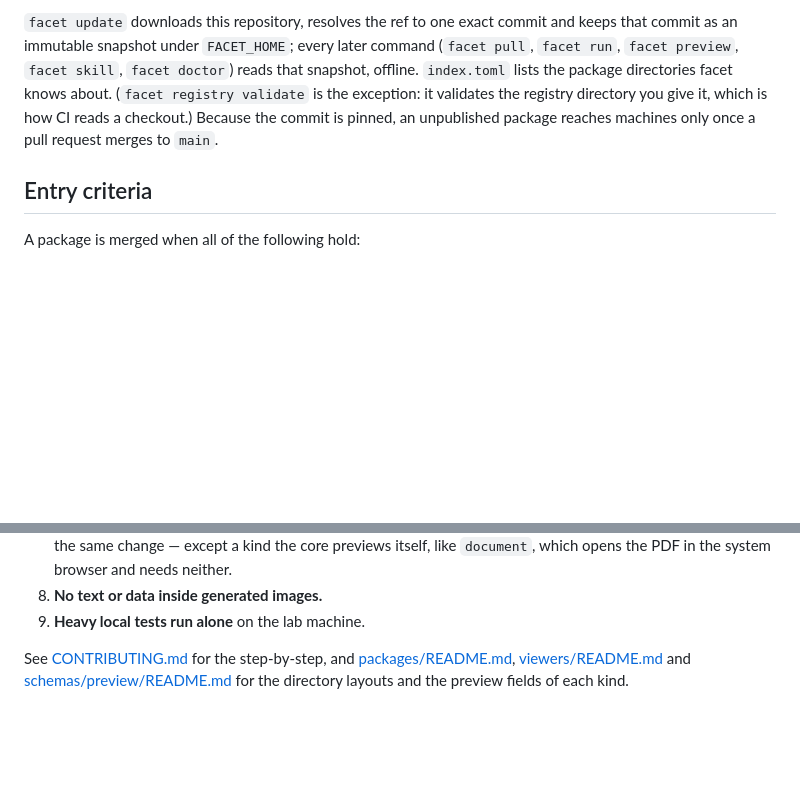
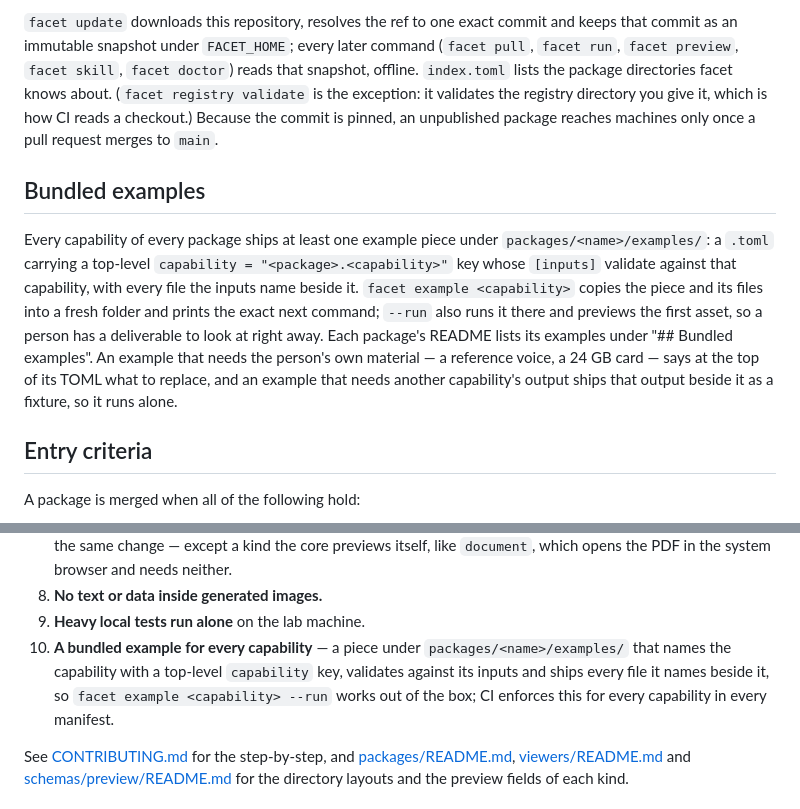
Before and after one commit to UniverLab/facetmedia-registry, a Markdown page: README.md, 2 parts joined by grey strips. GitHub-like rendering; blank space fills up the shorter version.

Commit message:
docs(examples): document the bundled examples every capability ships

```diff
--- a/README.md
+++ b/README.md
@@ -57,6 +57,21 @@ validates the registry directory you give it, which is how CI reads a
 checkout.) Because the commit is pinned, an unpublished package reaches
 machines only once a pull request merges to `main`.
 
+## Bundled examples
+
+Every capability of every package ships at least one example piece under
+`packages/<name>/examples/`: a `.toml` carrying a top-level
+`capability = "<package>.<capability>"` key whose `[inputs]` validate
+against that capability, with every file the inputs name beside it.
+`facet example <capability>` copies the piece and its files into a fresh
+folder and prints the exact next command; `--run` also runs it there and
+previews the first asset, so a person has a deliverable to look at right
+away. Each package's README lists its examples under "## Bundled
+examples". An example that needs the person's own material — a reference
+voice, a 24 GB card — says at the top of its TOML what to replace, and an
+example that needs another capability's output ships that output beside
+it as a fixture, so it runs alone.
+
 ## Entry criteria
 
 A package is merged when all of the following hold:
@@ -83,6 +98,11 @@ A package is merged when all of the following hold:
    system browser and needs neither.
 8. **No text or data inside generated images.**
 9. **Heavy local tests run alone** on the lab machine.
+10. **A bundled example for every capability** — a piece under
+   `packages/<name>/examples/` that names the capability with a top-level
+   `capability` key, validates against its inputs and ships every file it
+   names beside it, so `facet example <capability> --run` works out of
+   the box; CI enforces this for every capability in every manifest.
 
 See [CONTRIBUTING.md](CONTRIBUTING.md) for the step-by-step, and
 [packages/README.md](packages/README.md),
```
